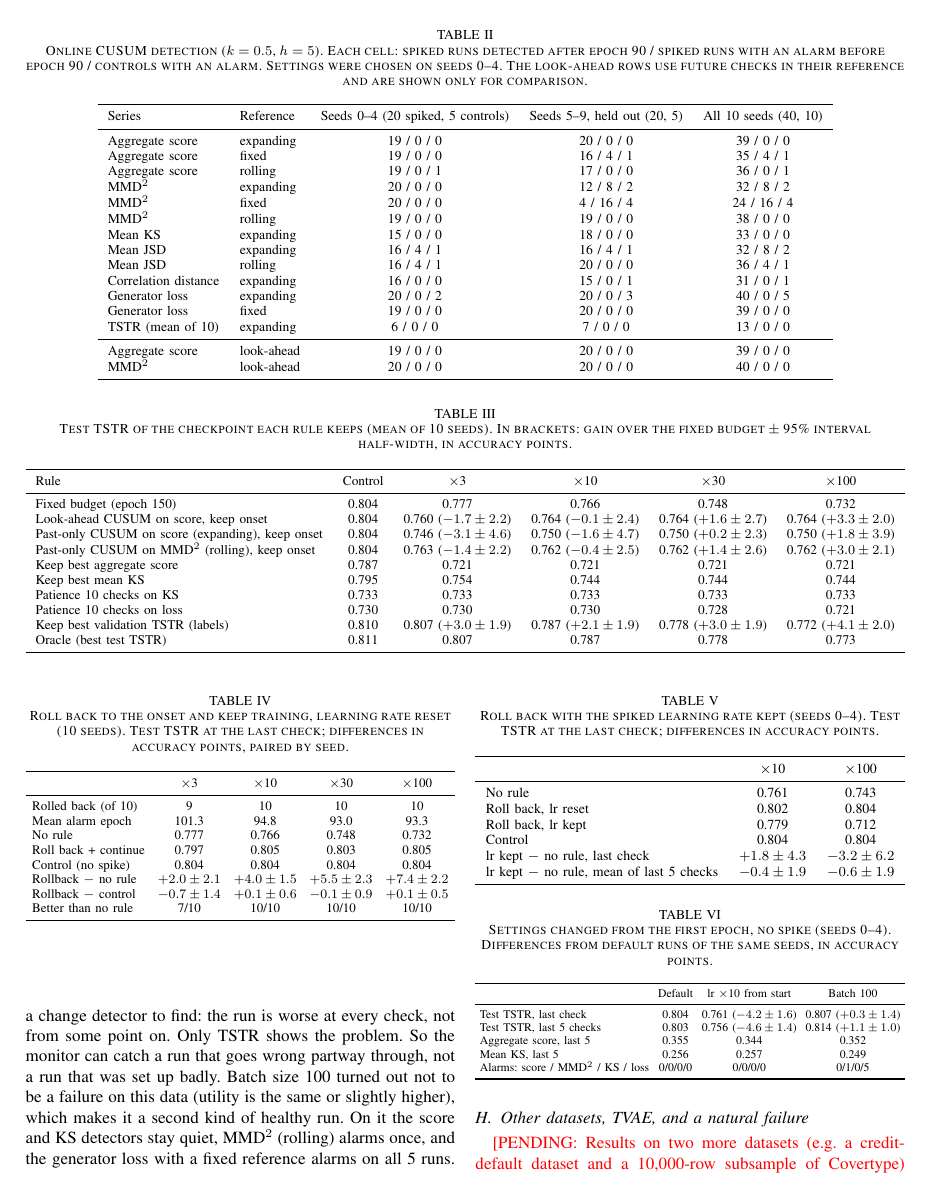
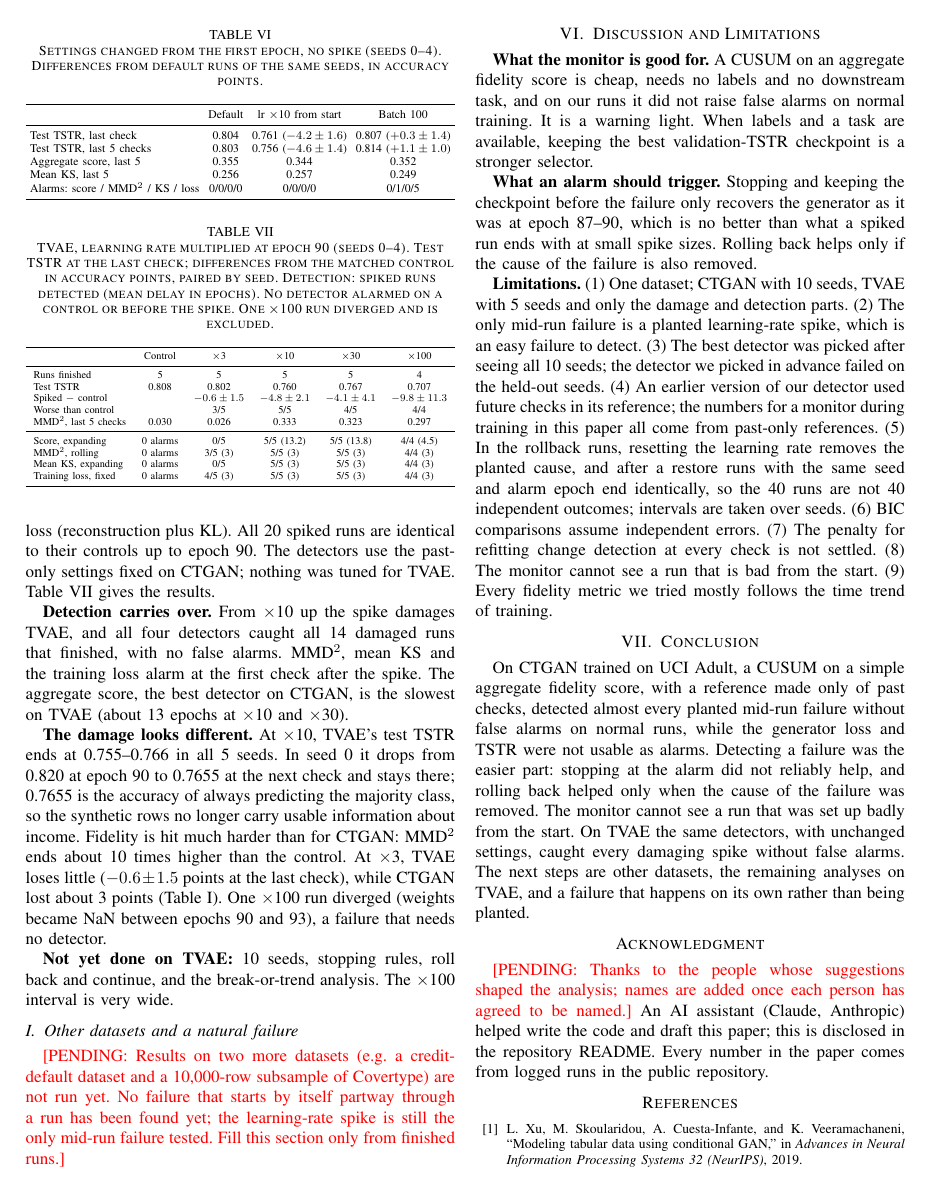
Before and after one commit to sohampattanayek/synthetic-data-project, a LaTeX paper (paper/main.tex): page 5 of 6 before the commit and page 6 of 7 after it. Compiled offline with pdfLaTeX.

Commit message:
Update paper draft to the Nov 14 version (adds the TVAE subsection and Table VII)

```diff
--- a/paper/main.tex
+++ b/paper/main.tex
@@ -548,4 +552,3 @@ Alarms: score / MMD$^2$ / KS / loss & 0/0/0/0 & 0/0/0/0 & 0/1/0/5 \\
 \end{tabular}}
 \end{table}
 
-\subsection{Other datasets, TVAE, and a natural failure}
@@ -552,8 +560,60 @@ Alarms: score / MMD$^2$ / KS / loss & 0/0/0/0 & 0/0/0/0 & 0/1/0/5 \\
+discriminator, so the loss series is its training loss (reconstruction plus
+KL). All 20 spiked runs are identical to their controls up to epoch 90. The
+detectors use the past-only settings fixed on CTGAN; nothing was tuned for
+TVAE. Table~\ref{tab:tvae} gives the results.
+
+\begin{table}[t]
+\caption{TVAE, learning rate multiplied at epoch 90 (seeds 0--4). Test TSTR
+at the last check; differences from the matched control in accuracy points,
+paired by seed. Detection: spiked runs detected (mean delay in epochs). No
+detector alarmed on a control or before the spike. One \x100 run diverged and
+is excluded.}
+\label{tab:tvae}
+\centering
+\resizebox{\columnwidth}{!}{%
+\begin{tabular}{lccccc}
+\toprule
+ & Control & \x3 & \x10 & \x30 & \x100 \\
+\midrule
+Runs finished & 5 & 5 & 5 & 5 & 4 \\
+Test TSTR & 0.808 & 0.802 & 0.760 & 0.767 & 0.707 \\
+Spiked $-$ control & & $-0.6\pm1.5$ & $-4.8\pm2.1$ & $-4.1\pm4.1$ & $-9.8\pm11.3$ \\
+Worse than control & & 3/5 & 5/5 & 4/5 & 4/4 \\
+MMD$^2$, last 5 checks & 0.030 & 0.026 & 0.333 & 0.323 & 0.297 \\
+\midrule
+Score, expanding & 0 alarms & 0/5 & 5/5 (13.2) & 5/5 (13.8) & 4/4 (4.5) \\
+MMD$^2$, rolling & 0 alarms & 3/5 (3) & 5/5 (3) & 5/5 (3) & 4/4 (3) \\
+Mean KS, expanding & 0 alarms & 0/5 & 5/5 (3) & 5/5 (3) & 4/4 (3) \\
+Training loss, fixed & 0 alarms & 4/5 (3) & 5/5 (3) & 5/5 (3) & 4/4 (3) \\
+\bottomrule
+\end{tabular}}
+\end{table}
+
+\textbf{Detection carries over.} From \x10 up the spike damages TVAE, and all
+four detectors caught all 14 damaged runs that finished, with no false
+alarms. MMD$^2$, mean KS and the training loss alarm at the first check after
+the spike. The aggregate score, the best detector on CTGAN, is the slowest
+on TVAE (about 13 epochs at \x10 and \x30).
+
+\textbf{The damage looks different.} At \x10, TVAE's test TSTR ends at
+0.755--0.766 in all 5 seeds. In seed 0 it drops from 0.820 at epoch 90 to
+0.7655 at the next check and stays there; 0.7655 is the accuracy of always
+predicting the majority class, so the synthetic rows no longer carry usable
+information about income. Fidelity is hit much harder than for CTGAN: MMD$^2$
+ends about 10 times higher than the control. At \x3, TVAE loses little
+($-0.6\pm1.5$ points at the last check), while CTGAN lost about 3 points
+(Table~\ref{tab:damage}). One \x100 run diverged (weights became NaN between
+epochs 90 and 93), a failure that needs no detector.
+
+\textbf{Not yet done on TVAE:} 10 seeds, stopping rules, roll back and
+continue, and the break-or-trend analysis. The \x100 interval is very wide.
+
+\subsection{Other datasets and a natural failure}
 \pending{Results on two more datasets (e.g.\ a credit-default dataset and a
-10,000-row subsample of Covertype) and on TVAE are not run yet. No failure
-that starts by itself partway through a run has been found yet; the
-learning-rate spike is still the only mid-run failure tested. Fill this
-section only from finished runs.}
+10,000-row subsample of Covertype) are not run yet. No failure that starts by
+itself partway through a run has been found yet; the learning-rate spike is
+still the only mid-run failure tested. Fill this section only from finished
+runs.}
 
 %======================================================================
 \section{Discussion and Limitations}
@@ -569,7 +629,8 @@ which is no better than what a spiked run ends with at small spike sizes.
 Rolling back helps only if the cause of the failure is also removed.
 
 \textbf{Limitations.}
-(1) One dataset, one model, 10 seeds. (2) The only mid-run failure is a
+(1) One dataset; CTGAN with 10 seeds, TVAE with 5 seeds and only the
+damage and detection parts. (2) The only mid-run failure is a
 planted learning-rate spike, which is an easy failure to detect. (3) The best
 detector was picked after seeing all 10 seeds; the detector we picked in
 advance failed on the held-out seeds. (4) An earlier version of our detector
@@ -591,3 +652,7 @@ mid-run failure without false alarms on normal runs, while the generator
 loss and TSTR were not usable as alarms. Detecting a failure was the easier
 part: stopping at the alarm did not reliably help, and rolling back helped
 only when the cause of the failure was removed. The monitor cannot see a run
+that was set up badly from the start. On TVAE the same detectors, with
+unchanged settings, caught every damaging spike without false alarms. The
+next steps are other datasets, the remaining analyses on TVAE, and a failure
+that happens on its own rather than being planted.
```
Also changed, not shown: paper/main.tex (22 more changed lines).
